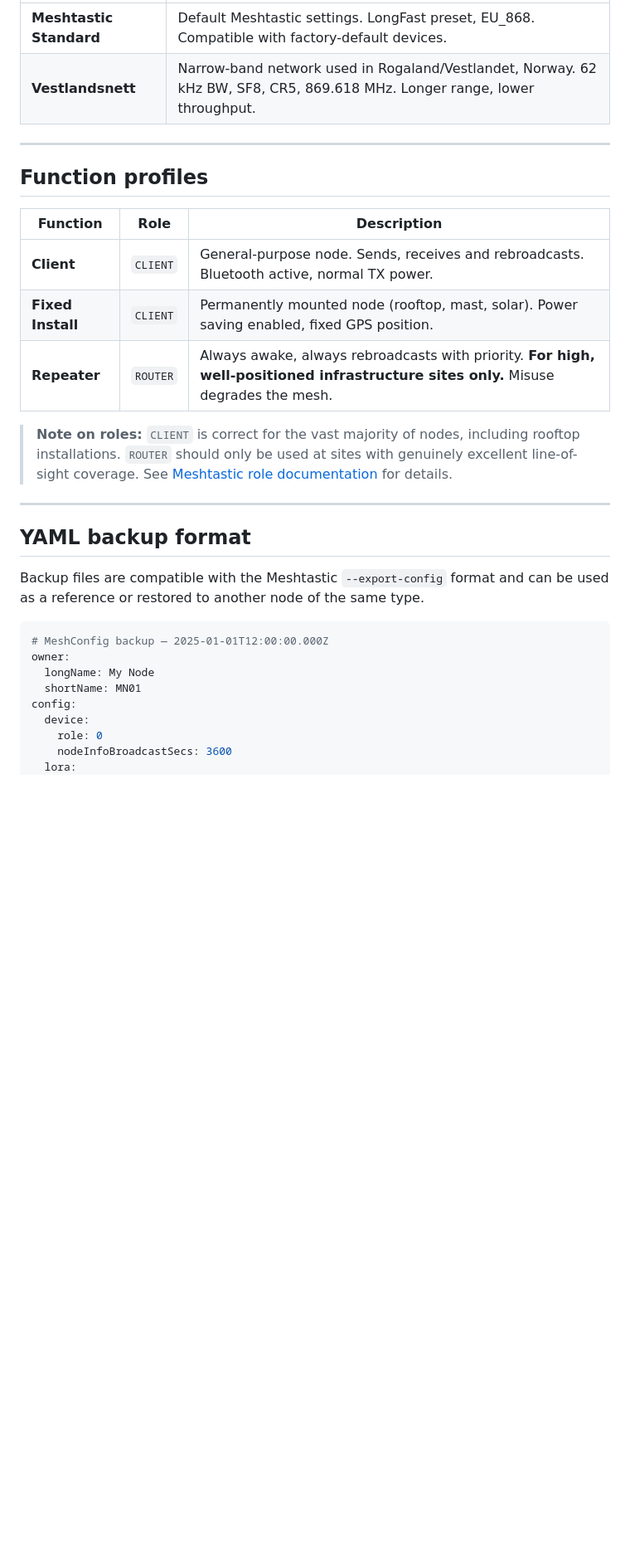
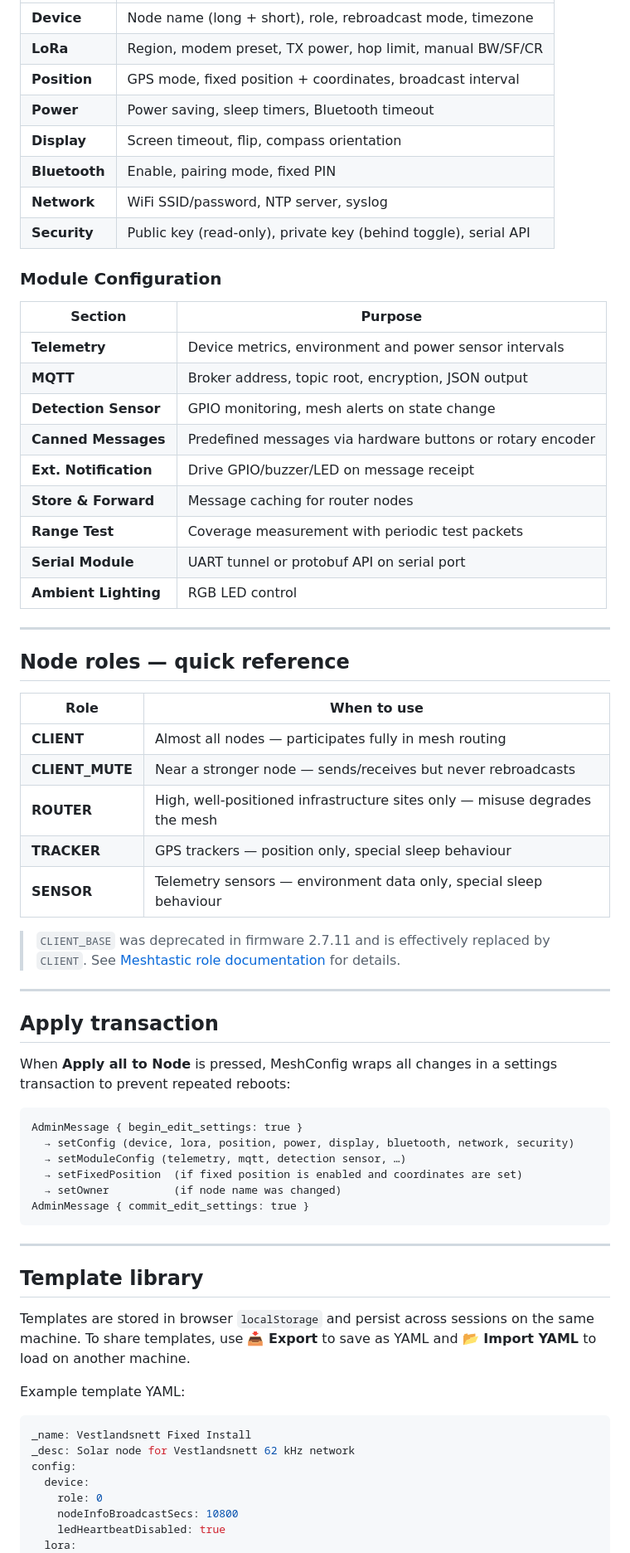
Before and after one commit to hanseinar/meshconfig, a Markdown page: README.md, the part around one of its changes. Shown at 83% size. GitHub-like rendering; blank space fills up the shorter version.

````diff
--- a/README.md
+++ b/README.md
@@ -51,33 +59,73 @@ MeshConfig connects directly to a Meshtastic node over USB and provides a guided
 |---|---|
-| **Meshtastic Standard** | Default Meshtastic settings. LongFast preset, EU_868. Compatible with factory-default devices. |
-| **Vestlandsnett** | Narrow-band network used in Rogaland/Vestlandet, Norway. 62 kHz BW, SF8, CR5, 869.618 MHz. Longer range, lower throughput. |
+| **Device** | Node name (long + short), role, rebroadcast mode, timezone |
+| **LoRa** | Region, modem preset, TX power, hop limit, manual BW/SF/CR |
+| **Position** | GPS mode, fixed position + coordinates, broadcast interval |
+| **Power** | Power saving, sleep timers, Bluetooth timeout |
+| **Display** | Screen timeout, flip, compass orientation |
+| **Bluetooth** | Enable, pairing mode, fixed PIN |
+| **Network** | WiFi SSID/password, NTP server, syslog |
+| **Security** | Public key (read-only), private key (behind toggle), serial API |
+
+### Module Configuration
+
+| Section | Purpose |
+|---|---|
+| **Telemetry** | Device metrics, environment and power sensor intervals |
+| **MQTT** | Broker address, topic root, encryption, JSON output |
+| **Detection Sensor** | GPIO monitoring, mesh alerts on state change |
+| **Canned Messages** | Predefined messages via hardware buttons or rotary encoder |
+| **Ext. Notification** | Drive GPIO/buzzer/LED on message receipt |
+| **Store & Forward** | Message caching for router nodes |
+| **Range Test** | Coverage measurement with periodic test packets |
+| **Serial Module** | UART tunnel or protobuf API on serial port |
+| **Ambient Lighting** | RGB LED control |
 
 ---
 
-## Function profiles
+## Node roles — quick reference
 
-| Function | Role | Description |
-|---|---|---|
-| **Client** | `CLIENT` | General-purpose node. Sends, receives and rebroadcasts. Bluetooth active, normal TX power. |
-| **Fixed Install** | `CLIENT` | Permanently mounted node (rooftop, mast, solar). Power saving enabled, fixed GPS position. |
-| **Repeater** | `ROUTER` | Always awake, always rebroadcasts with priority. **For high, well-positioned infrastructure sites only.** Misuse degrades the mesh. |
+| Role | When to use |
+|---|---|
+| **CLIENT** | Almost all nodes — participates fully in mesh routing |
+| **CLIENT_MUTE** | Near a stronger node — sends/receives but never rebroadcasts |
+| **ROUTER** | High, well-positioned infrastructure sites only — misuse degrades the mesh |
+| **TRACKER** | GPS trackers — position only, special sleep behaviour |
+| **SENSOR** | Telemetry sensors — environment data only, special sleep behaviour |
 
-> **Note on roles:** `CLIENT` is correct for the vast majority of nodes, including rooftop installations. `ROUTER` should only be used at sites with genuinely excellent line-of-sight coverage. See [Meshtastic role documentation](https://meshtastic.org/blog/choosing-the-right-device-role/) for details.
+> `CLIENT_BASE` was deprecated in firmware 2.7.11 and is effectively replaced by `CLIENT`.
+> See [Meshtastic role documentation](https://meshtastic.org/blog/choosing-the-right-device-role/) for details.
 
 ---
 
-## YAML backup format
+## Apply transaction
 
-Backup files are compatible with the Meshtastic `--export-config` format and can be used as a reference or restored to another node of the same type.
+When **Apply all to Node** is pressed, MeshConfig wraps all changes in a settings transaction to prevent repeated reboots:
+
+```
+AdminMessage { begin_edit_settings: true }
+  → setConfig (device, lora, position, power, display, bluetooth, network, security)
+  → setModuleConfig (telemetry, mqtt, detection sensor, …)
+  → setFixedPosition  (if fixed position is enabled and coordinates are set)
+  → setOwner          (if node name was changed)
+AdminMessage { commit_edit_settings: true }
+```
+
+---
+
+## Template library
+
+Templates are stored in browser `localStorage` and persist across sessions on the same machine.
+To share templates, use **📥 Export** to save as YAML and **📂 Import YAML** to load on another machine.
+
+Example template YAML:
 
 ```yaml
-# MeshConfig backup — 2025-01-01T12:00:00.000Z
-owner:
-  longName: My Node
-  shortName: MN01
+_name: Vestlandsnett Fixed Install
+_desc: Solar node for Vestlandsnett 62 kHz network
 config:
   device:
     role: 0
-    nodeInfoBroadcastSecs: 3600
+    nodeInfoBroadcastSecs: 10800
+    ledHeartbeatDisabled: true
   lora:
     region: 3
````
Also changed, not shown: other parts of README.md (+61 -50 lines).
